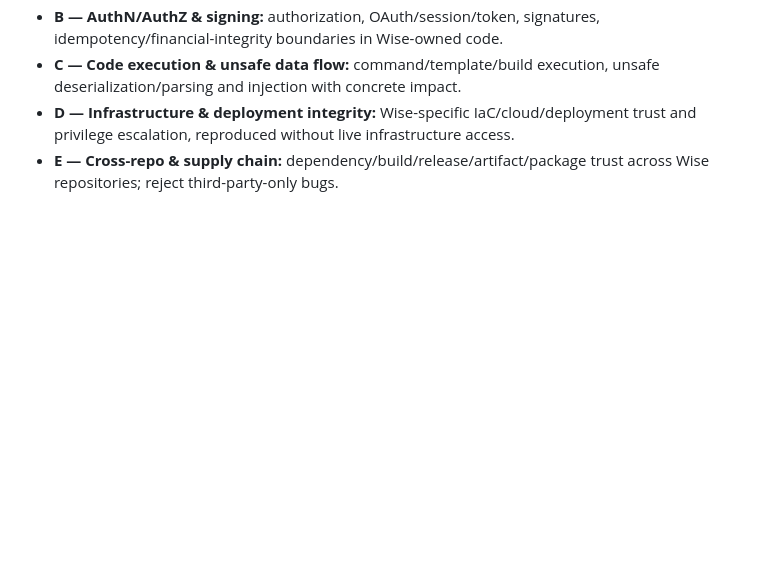
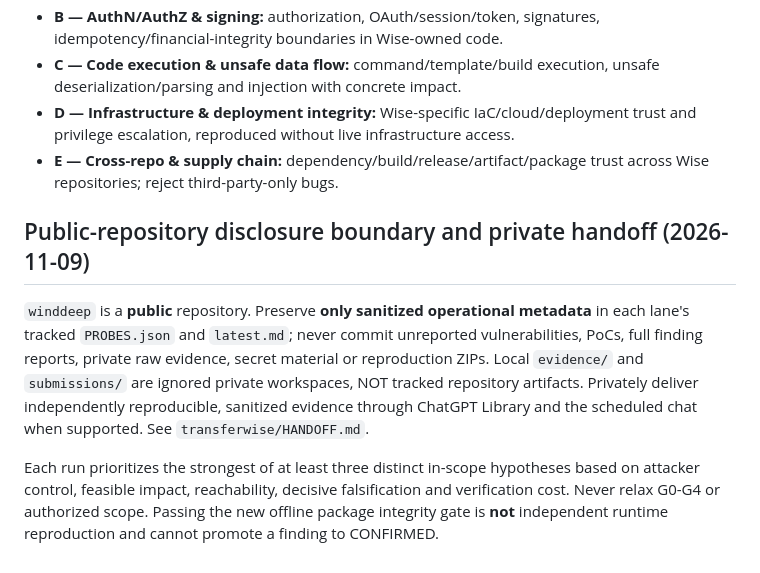
Before and after one commit to aprashnasuraj-dev/winddeep, a Markdown page: transferwise/AUDIT_SYSTEM.md, the part around the change. GitHub-like rendering; blank space fills up the shorter version.

Commit message:
Align Wise control-plane policy with private evidence delivery

```diff
--- a/transferwise/AUDIT_SYSTEM.md
+++ b/transferwise/AUDIT_SYSTEM.md
@@ -41,3 +41,9 @@ Severity follows demonstrated impact, not the dangerousness of a primitive. For
 - **C — Code execution & unsafe data flow:** command/template/build execution, unsafe deserialization/parsing and injection with concrete impact.
 - **D — Infrastructure & deployment integrity:** Wise-specific IaC/cloud/deployment trust and privilege escalation, reproduced without live infrastructure access.
 - **E — Cross-repo & supply chain:** dependency/build/release/artifact/package trust across Wise repositories; reject third-party-only bugs.
+
+## Public-repository disclosure boundary and private handoff (2026-11-09)
+
+`winddeep` is a **public** repository. Preserve **only sanitized operational metadata** in each lane's tracked `PROBES.json` and `latest.md`; never commit unreported vulnerabilities, PoCs, full finding reports, private raw evidence, secret material or reproduction ZIPs. Local `evidence/` and `submissions/` are ignored private workspaces, NOT tracked repository artifacts. Privately deliver independently reproducible, sanitized evidence through ChatGPT Library and the scheduled chat when supported. See `transferwise/HANDOFF.md`.
+
+Each run prioritizes the strongest of at least three distinct in-scope hypotheses based on attacker control, feasible impact, reachability, decisive falsification and verification cost. Never relax G0-G4 or authorized scope. Passing the new offline package integrity gate is **not** independent runtime reproduction and cannot promote a finding to CONFIRMED.
```
